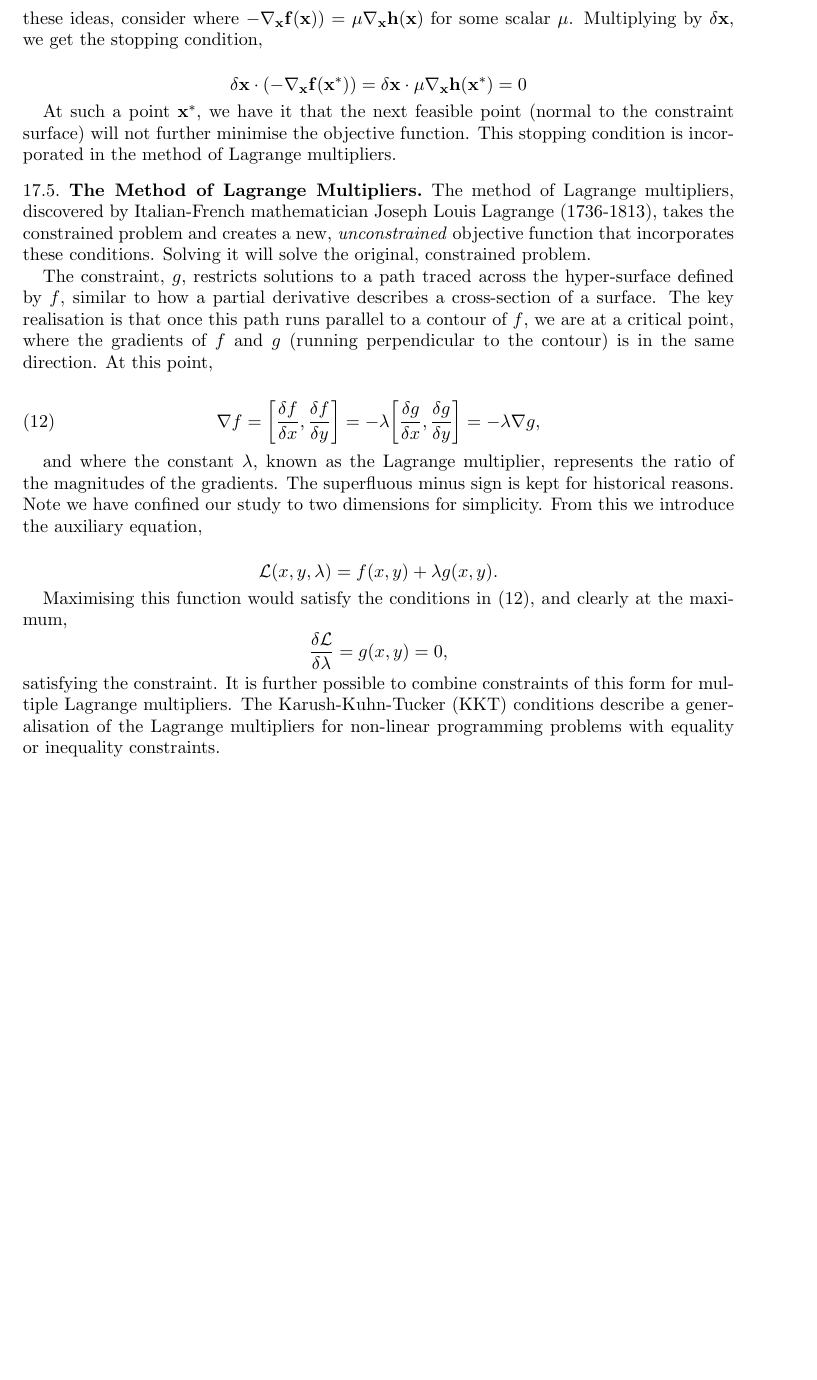
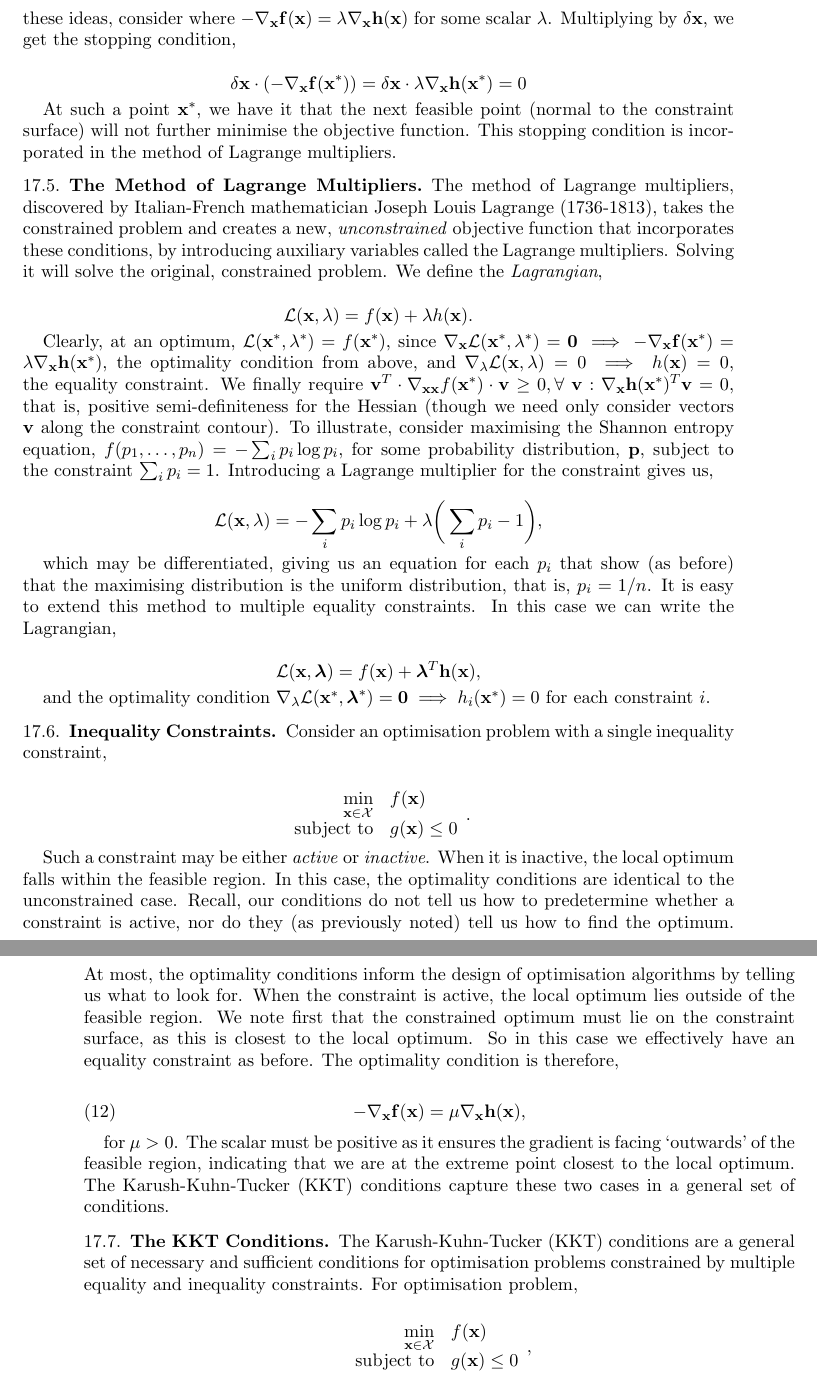
Before and after one commit to jcboyd/lastchancestats, a LaTeX paper (main.tex): part of page 57 of 90 before the commit and two parts of pages 57 and 58 of 91 after it, the two joined at a grey line, cut so that both start at the same text, the shorter picture padded with empty space. Compiled offline with pdfLaTeX.

Commit message:
first commit

```diff
--- a/main.tex
+++ b/main.tex
@@ -1740,24 +1740,52 @@ If we choose $\mathbf{v}$ in the direction of a contour, then by definition $f(\
 \end{array} \notag,
 \end{align}
 
-noting it is always possible to ensure an equality constraint equals 0 by subtracting the right-hand side terms. Given a feasible (satisfying the constraint) point, $\mathbf{x}_F$, we can decrease the objective function by taking a step, $\delta\mathbf{x}$, such that the directional derivative, $\delta\mathbf{x}\cdot(-\nabla_{\mathbf{x}}\mathbf{f}(\mathbf{x})) > 0$. From (\ref{eq:dirdiv}) we know this implies $f(\mathbf{x} + \delta\mathbf{x}) < f(\mathbf{x})$. Now, in order to move to a new feasible point, we must choose $\delta\mathbf{x}$ such that we move along the constraint surface, that is, parallel to the level curve. We know that a vector running parallel to a level curve will be normal to the gradient. Thus, we need $\delta\mathbf{x}\cdot\nabla_{\mathbf{x}}\mathbf{h}(\mathbf{x}) = 0$. Combining these ideas, consider where $-\nabla_{\mathbf{x}}\mathbf{f}(\mathbf{x})) = \mu\nabla_{\mathbf{x}}\mathbf{h}(\mathbf{x})$ for some scalar $\mu$. Multiplying by $\delta\mathbf{x}$, we get the stopping condition,
-
-$$\delta\mathbf{x}\cdot(-\nabla_{\mathbf{x}}\mathbf{f}(\mathbf{x}^*)) = \delta\mathbf{x}\cdot\mu\nabla_{\mathbf{x}}\mathbf{h}(\mathbf{x}^*) = 0$$
+noting it is always possible to ensure an equality constraint equals 0 by subtracting the right-hand side terms. Given a feasible point (satisfying the constraint), $\mathbf{x}_F$, we can decrease the objective function by taking a step, $\delta\mathbf{x}$, such that the directional derivative, $\delta\mathbf{x}\cdot(-\nabla_{\mathbf{x}}\mathbf{f}(\mathbf{x})) > 0$. From (\ref{eq:dirdiv}) we know this implies $f(\mathbf{x} + \delta\mathbf{x}) < f(\mathbf{x})$. Now, in order to move to a new feasible point, we must choose $\delta\mathbf{x}$ such that we move along the constraint surface, that is, parallel to the level curve. We know that a vector running parallel to a level curve will be normal to the gradient. Thus, we need $\delta\mathbf{x}\cdot\nabla_{\mathbf{x}}\mathbf{h}(\mathbf{x}) = 0$. Combining these ideas, consider where $-\nabla_{\mathbf{x}}\mathbf{f}(\mathbf{x}) = \lambda\nabla_{\mathbf{x}}\mathbf{h}(\mathbf{x})$ for some scalar $\lambda$. Multiplying by $\delta\mathbf{x}$, we get the stopping condition,
+
+$$\delta\mathbf{x}\cdot(-\nabla_{\mathbf{x}}\mathbf{f}(\mathbf{x}^*)) = \delta\mathbf{x}\cdot\lambda\nabla_{\mathbf{x}}\mathbf{h}(\mathbf{x}^*) = 0$$
 
 At such a point $\mathbf{x}^*$, we have it that the next feasible point (normal to the constraint surface) will not further minimise the objective function. This stopping condition is incorporated in the method of Lagrange multipliers.
 
 \subsection{The Method of Lagrange Multipliers}
 
-The method of Lagrange multipliers, discovered by Italian-French mathematician Joseph Louis Lagrange (1736-1813), takes the constrained problem and creates a new, \emph{unconstrained} objective function that incorporates these conditions. Solving it will solve the original, constrained problem.
-
-
-The constraint, $g$, restricts solutions to a path traced across the hyper-surface defined by $f$, similar to how a partial derivative describes a cross-section of a surface. The key realisation is that once this path runs parallel to a contour of $f$, we are at a critical point, where the gradients of $f$ and $g$ (running perpendicular to the contour) is in the same direction. At this point,
-
-\begin{align}\nabla f = \bigg[\frac{\delta f}{\delta x}, \frac{\delta f}{\delta y}\bigg] = -\lambda\bigg[\frac{\delta g}{\delta x}, \frac{\delta g}{\delta y}\bigg] = -\lambda\nabla g \label{eq:lagrange},
-\end{align}
-
-and where the constant $\lambda$, known as the Lagrange multiplier, represents the ratio of the magnitudes of the gradients. The superfluous minus sign is kept for historical reasons. Note we have confined our study to two dimensions for simplicity. From this we introduce the auxiliary equation,
-
-$$\mathcal{L}(x, y, \lambda) = f(x, y) + \lambda g(x, y).$$
-
-Maximising this function would satisfy the conditions in (\ref{eq:lagrange}), and clearly at the maximum, $$\frac{\delta\mathcal{L}}{\delta\lambda} = g(x, y) = 0,$$ satisfying the constraint. It is further possible to combine constraints of this form for multiple Lagrange multipliers. The Karush-Kuhn-Tucker (KKT) conditions describe a generalisation of the Lagrange multipliers for non-linear programming problems with equality or inequality constraints.
+The method of Lagrange multipliers, discovered by Italian-French mathematician Joseph Louis Lagrange (1736-1813), takes the constrained problem and creates a new, \emph{unconstrained} objective function that incorporates these conditions, by introducing auxiliary variables called the Lagrange multipliers. Solving it will solve the original, constrained problem. We define the \emph{Lagrangian},
+
+$$\mathcal{L}(\mathbf{x}, \lambda) = f(\mathbf{x}) + \lambda h(\mathbf{x}).$$
+
+Clearly, at an optimum, $\mathcal{L}(\mathbf{x}^*, \lambda^*) = f(\mathbf{x}^*)$, since $\nabla_{\mathbf{x}}\mathcal{L}(\mathbf{x}^*, \lambda^*) = \mathbf{0} \implies -\nabla_{\mathbf{x}}\mathbf{f}(\mathbf{x}^*) = \lambda\nabla_{\mathbf{x}}\mathbf{h}(\mathbf{x}^*)$, the optimality condition from above, and $\nabla_{\lambda}\mathcal{L}(\mathbf{x}, \lambda) = 0 \implies h(\mathbf{x}) = 0$, the equality constraint. We finally require $\mathbf{v}^T\cdot\nabla_{\mathbf{xx}}f(\mathbf{x}^*)\cdot\mathbf{v} \geq 0, \forall \ \mathbf{v} : \nabla_{\mathbf{x}}\mathbf{h}(\mathbf{x}^*)^T\mathbf{v} = 0$, that is, positive semi-definiteness for the Hessian (though we need only consider vectors $\mathbf{v}$ along the constraint contour). To illustrate, consider maximising the Shannon entropy equation, $f(p_1, \dots, p_n) = -\sum_i p_i \log p_i$, for some probability distribution, $\mathbf{p}$, subject to the constraint $\sum_i p_i = 1$. Introducing a Lagrange multiplier for the constraint gives us,
+
+$$\mathcal{L}(\mathbf{x}, \lambda) =  -\sum_i p_i \log p_i + \lambda\bigg(\sum_i p_i - 1\bigg),$$
+
+which may be differentiated, giving us an equation for each $p_i$ that show (as before) that the maximising distribution is the uniform distribution, that is, $p_i = 1/n$. It is easy to extend this method to multiple equality constraints. In this case we can write the Lagrangian,
+
+$$\mathcal{L}(\mathbf{x}, \boldsymbol\lambda) = f(\mathbf{x}) + \boldsymbol\lambda^T \mathbf{h}(\mathbf{x}),$$
+
+and the optimality condition $\nabla_{\lambda}\mathcal{L}(\mathbf{x}^*, \boldsymbol\lambda^*) = \mathbf{0} \implies h_i(\mathbf{x}^*) = 0$ for each constraint $i$.
+
+\subsection{Inequality Constraints}
+
+Consider an optimisation problem with a single inequality constraint,
+
+\begin{align}
+\begin{array}{rl}
+\displaystyle \min_{\mathbf{x} \in \mathcal{X}} & f(\mathbf{x})\\
+\text{subject to} & g(\mathbf{x}) \leq 0
+\end{array} \notag.
+\end{align}
+
+Such a constraint may be either \emph{active} or \emph{inactive}. When it is inactive, the local optimum falls within the feasible region. In this case, the optimality conditions are identical to the unconstrained case. Recall, our conditions do not tell us how to predetermine whether a constraint is active, nor do they (as previously noted) tell us how to find the optimum. At most, the optimality conditions inform the design of optimisation algorithms by telling us what to look for. When the constraint is active, the local optimum lies outside of the feasible region. We note first that the constrained optimum must lie on the constraint surface, as this is closest to the local optimum. So in this case we effectively have an equality constraint as before. The optimality condition is therefore,
+
+\begin{align}-\nabla_{\mathbf{x}}\mathbf{f}(\mathbf{x}) = \mu\nabla_{\mathbf{x}}\mathbf{h}(\mathbf{x})\label{eq:inequalityconstraint},\end{align}
+
+for $\mu > 0$. The scalar must be positive as it ensures the gradient is facing `outwards' of the feasible region, indicating that we are at the extreme point closest to the local optimum. The Karush-Kuhn-Tucker (KKT) conditions capture these two cases in a general set of conditions.
+
+\subsection{The KKT Conditions}
+
+The Karush-Kuhn-Tucker (KKT) conditions are a general set of necessary and sufficient conditions for optimisation problems constrained by multiple equality and inequality constraints. For optimisation problem,
+
+\begin{align}
+\begin{array}{rl}
+\displaystyle \min_{\mathbf{x} \in \mathcal{X}} & f(\mathbf{x})\\
+\text{subject to} & g(\mathbf{x}) \leq 0
+\end{array} \notag,
+\end{align}
```
Also changed, not shown: main.tex (42 more changed lines).
